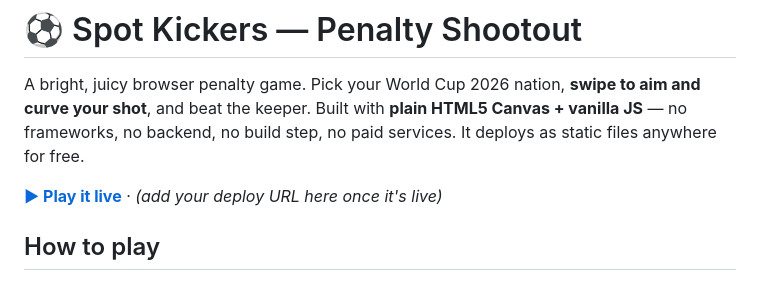
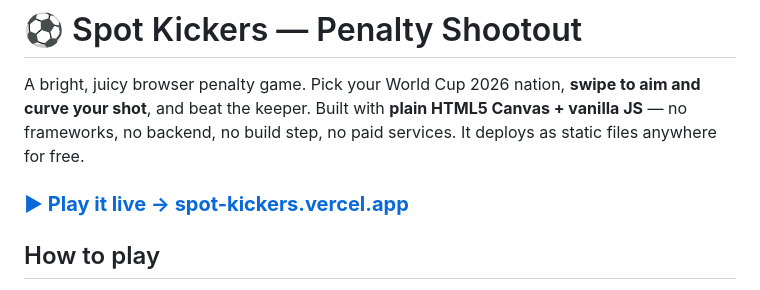
Before and after one commit to ahp-011/spot-kickers, a Markdown page: README.md, the part around the change. Drawn GitHub-style.

Commit message:
Add live URL to README

```diff
--- a/README.md
+++ b/README.md
@@ -2,7 +2,7 @@
 
 A bright, juicy browser penalty game. Pick your World Cup 2026 nation, **swipe to aim and curve your shot**, and beat the keeper. Built with **plain HTML5 Canvas + vanilla JS** — no frameworks, no backend, no build step, no paid services. It deploys as static files anywhere for free.
 
-**[▶ Play it live](#)** · _(add your deploy URL here once it's live)_
+### **[▶ Play it live → spot-kickers.vercel.app](https://spot-kickers.vercel.app/)**
 
 ## How to play
 - Pick your nation on the menu, hit **START MATCH**.
```
